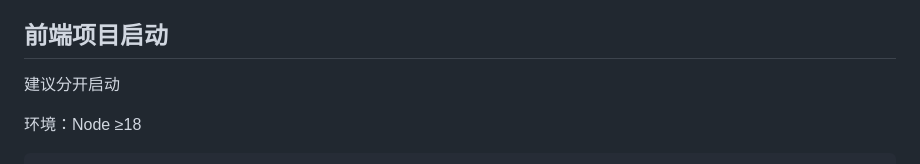
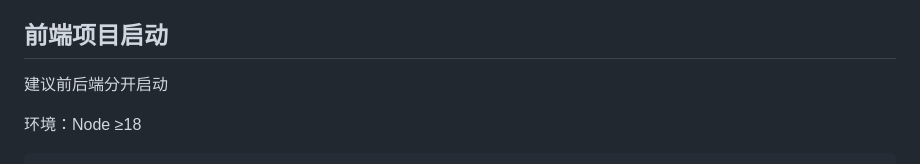
Before and after one commit to Javahhhh/boot-_vue_coreadmin, a Markdown page: readme.md, the part around the change printed below. GitHub-like rendering.

```diff
--- a/readme.md
+++ b/readme.md
@@ -28,7 +29,7 @@
 
 ## 前端项目启动
 
-建议分开启动
+建议前后端分开启动
 
 环境：Node ≥18
 
```
Also changed, not shown: other parts of readme.md (+7 -6 lines).
